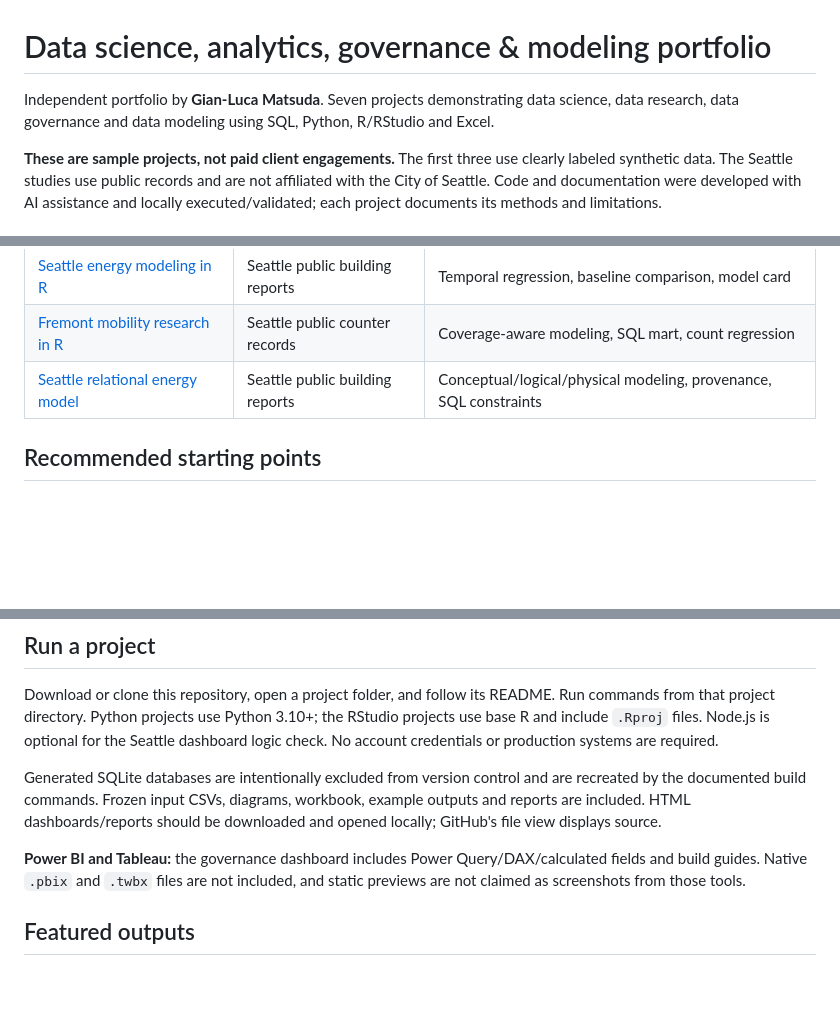
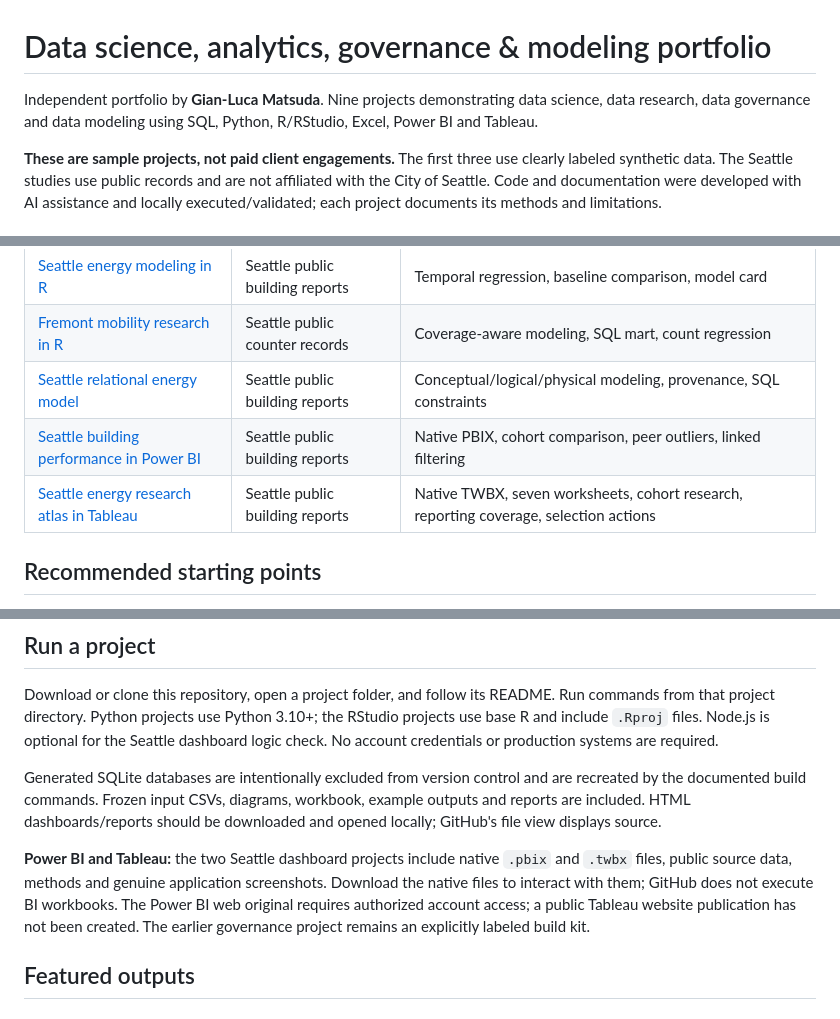
Before and after one commit to glmatsuda/data-analytics-portfolio, a Markdown page: README.md, 3 parts joined by grey strips. Drawn GitHub-style; blank space fills up the shorter version.

Commit message:
Feature native Power BI and Tableau dashboards in portfolio

```diff
--- a/README.md
+++ b/README.md
@@ -1,6 +1,6 @@
 # Data science, analytics, governance & modeling portfolio
 
-Independent portfolio by **Gian-Luca Matsuda**. Seven projects demonstrating data science, data research, data governance and data modeling using SQL, Python, R/RStudio and Excel.
+Independent portfolio by **Gian-Luca Matsuda**. Nine projects demonstrating data science, data research, data governance and data modeling using SQL, Python, R/RStudio, Excel, Power BI and Tableau.
 
 **These are sample projects, not paid client engagements.** The first three use clearly labeled synthetic data. The Seattle studies use public records and are not affiliated with the City of Seattle. Code and documentation were developed with AI assistance and locally executed/validated; each project documents its methods and limitations.
 
@@ -15,6 +15,8 @@ Independent portfolio by **Gian-Luca Matsuda**. Seven projects demonstrating dat
 | [Seattle energy modeling in R](projects/rstudio-building-energy-model/) | Seattle public building reports | Temporal regression, baseline comparison, model card |
 | [Fremont mobility research in R](projects/rstudio-fremont-mobility/) | Seattle public counter records | Coverage-aware modeling, SQL mart, count regression |
 | [Seattle relational energy model](projects/seattle-energy-relational-model/) | Seattle public building reports | Conceptual/logical/physical modeling, provenance, SQL constraints |
+| [Seattle building performance in Power BI](projects/powerbi-seattle-building-performance/) | Seattle public building reports | Native PBIX, cohort comparison, peer outliers, linked filtering |
+| [Seattle energy research atlas in Tableau](projects/tableau-seattle-energy-atlas/) | Seattle public building reports | Native TWBX, seven worksheets, cohort research, reporting coverage, selection actions |
 
 ## Recommended starting points
 
@@ -29,6 +31,6 @@ Download or clone this repository, open a project folder, and follow its README.
 
 Generated SQLite databases are intentionally excluded from version control and are recreated by the documented build commands. Frozen input CSVs, diagrams, workbook, example outputs and reports are included. HTML dashboards/reports should be downloaded and opened locally; GitHub's file view displays source.
 
-**Power BI and Tableau:** the governance dashboard includes Power Query/DAX/calculated fields and build guides. Native `.pbix` and `.twbx` files are not included, and static previews are not claimed as screenshots from those tools.
+**Power BI and Tableau:** the two Seattle dashboard projects include native `.pbix` and `.twbx` files, public source data, methods and genuine application screenshots. Download the native files to interact with them; GitHub does not execute BI workbooks. The Power BI web original requires authorized account access; a public Tableau website publication has not been created. The earlier governance project remains an explicitly labeled build kit.
 
 ## Featured outputs
```
Also changed, not shown: other parts of README.md (+12 -0 lines).
